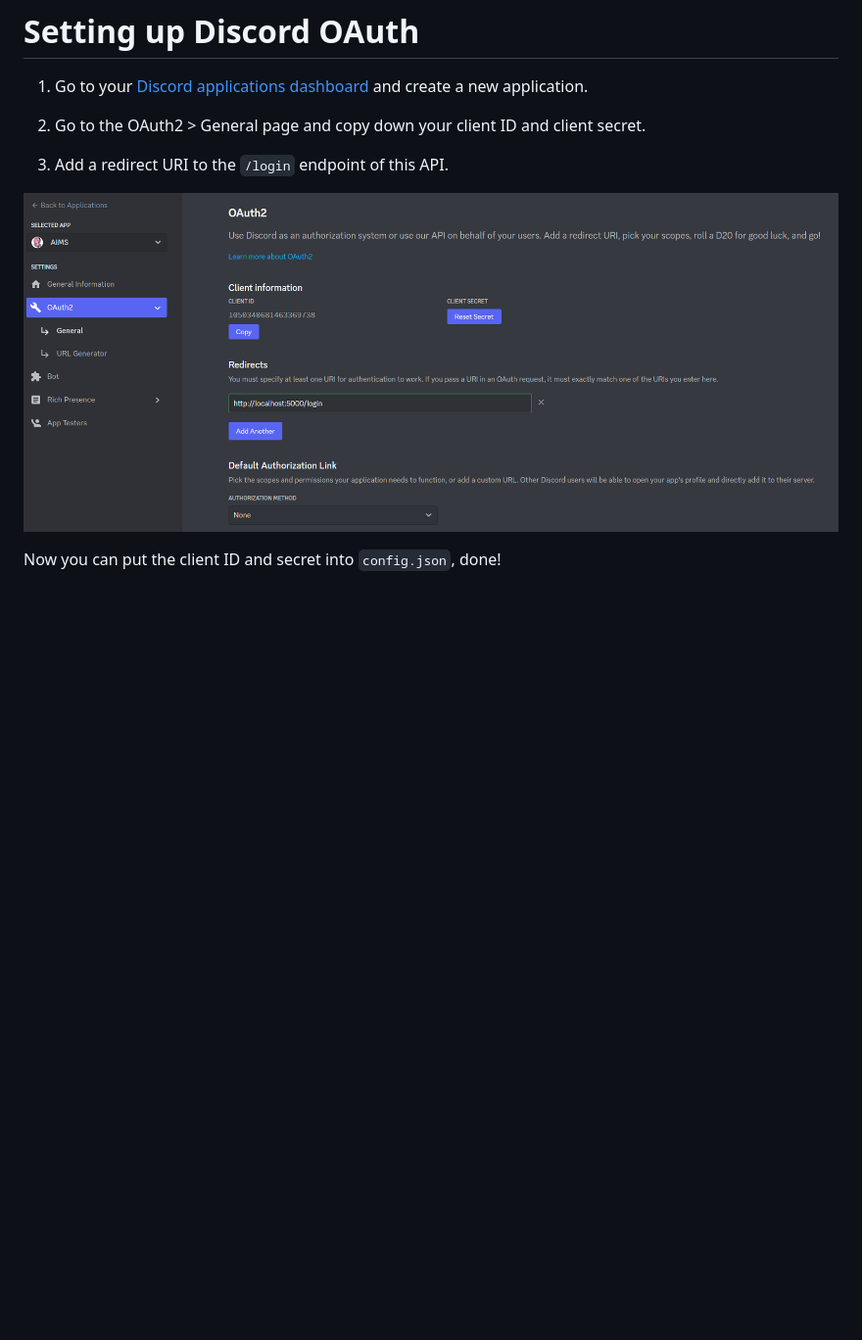
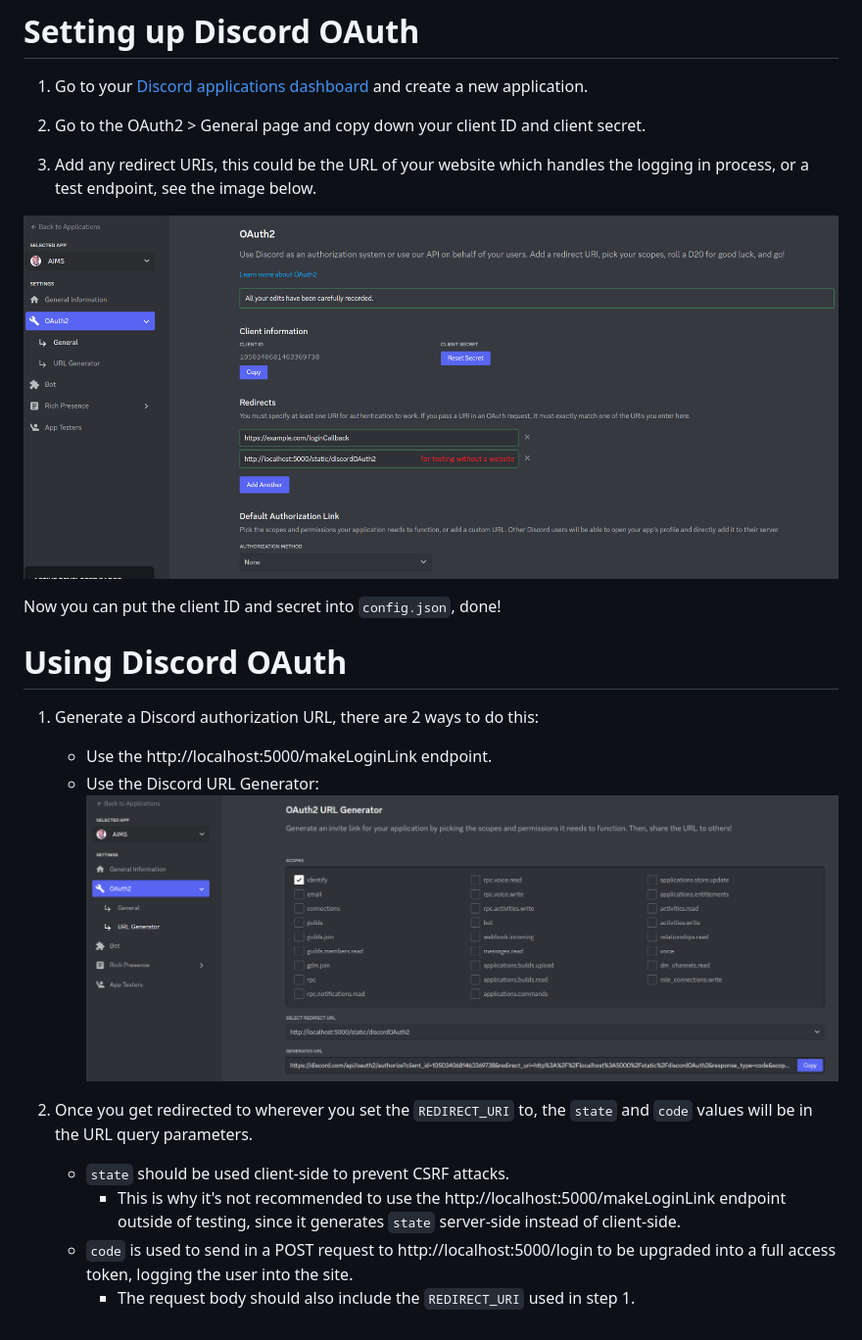
Before and after one commit to Weebs-Incorporated/AIMS, a Markdown page: .github/docs/DiscordOAuthGuide.md, the part around the change. Shown: that part at 98% size. Rendered like a GitHub page; pictures changed too: .github/images/Discord_0.png, .github/images/Discord_1.png (added); blank space fills up the shorter version.

Commit message:
update discord oauth guide

```diff
--- a/.github/docs/DiscordOAuthGuide.md
+++ b/.github/docs/DiscordOAuthGuide.md
@@ -4,8 +4,23 @@
 
 2. Go to the OAuth2 > General page and copy down your client ID and client secret.
 
-3. Add a redirect URI to the `/login` endpoint of this API.
+3. Add any redirect URIs, this could be the URL of your website which handles the logging in process, or a test endpoint, see the image below.
 
-![image](../images//Discord_0.png)
+![image](../images/Discord_0.png)
 
 Now you can put the client ID and secret into `config.json`, done!
+
+# Using Discord OAuth
+
+1. Generate a Discord authorization URL, there are 2 ways to do this:
+
+    - Use the http://localhost:5000/makeLoginLink endpoint.
+    - Use the Discord URL Generator:
+      ![image](../images/Discord_1.png)
+
+2. Once you get redirected to wherever you set the `REDIRECT_URI` to, the `state` and `code` values will be in the URL query parameters.
+
+    - `state` should be used client-side to prevent CSRF attacks.
+        - This is why it's not recommended to use the http://localhost:5000/makeLoginLink endpoint outside of testing, since it generates `state` server-side instead of client-side.
+    - `code` is used to send in a POST request to http://localhost:5000/login to be upgraded into a full access token, logging the user into the site.
+        - The request body should also include the `REDIRECT_URI` used in step 1.
```
